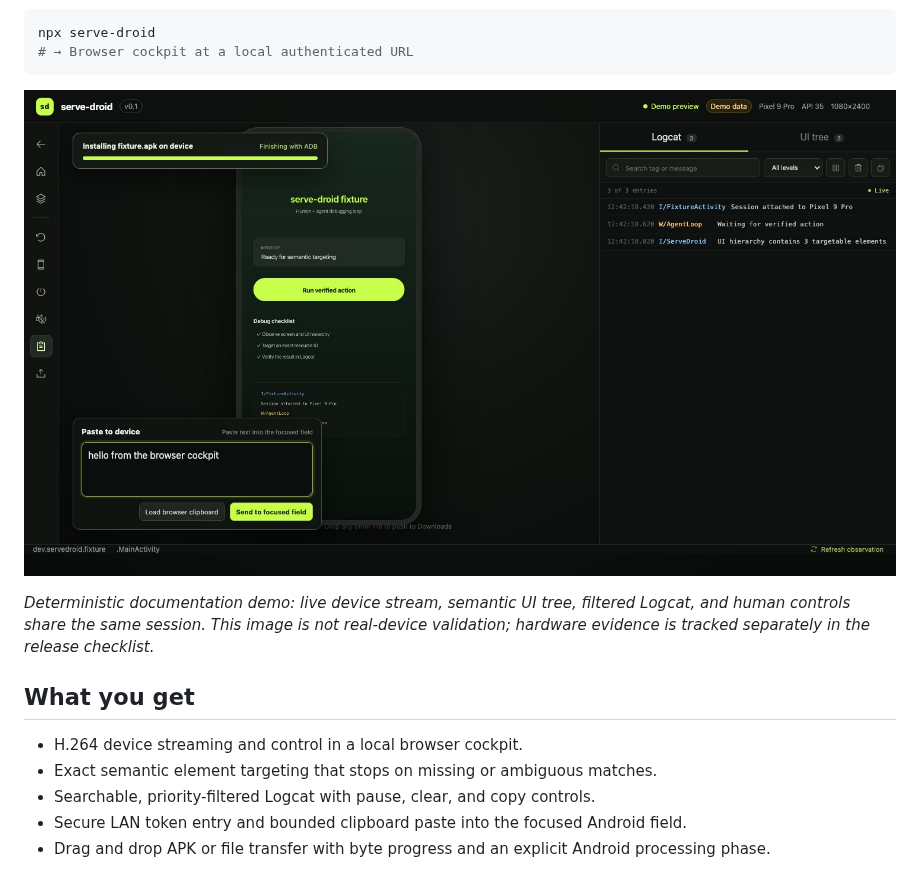
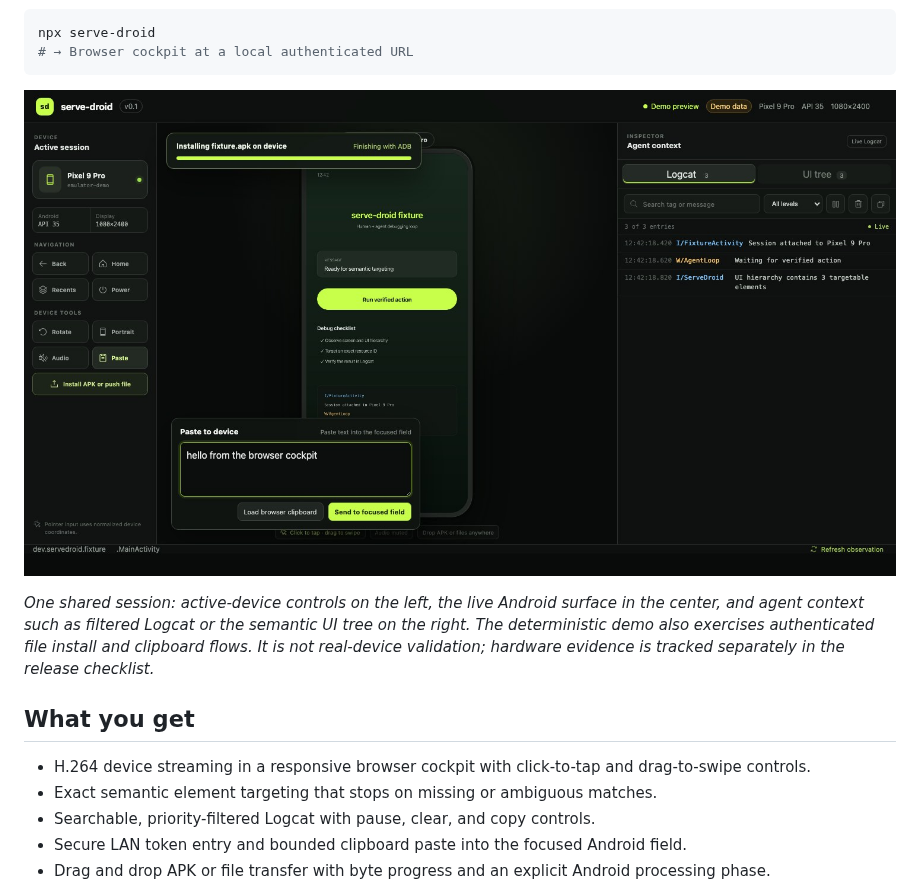
Before and after one commit to metaforismo/serve-droid, a Markdown page: README.md, the part around one of its changes. GitHub-like rendering; pictures changed too: docs/assets/serve-droid-cockpit.jpg.

Commit message:
Polish the cockpit and turn pointer drags into swipes (#38)
* feat(web): polish cockpit and add swipe gestures

* docs(readme): refresh cockpit preview

* fix(web): stabilize device frame gestures

```diff
--- a/README.md
+++ b/README.md
@@ -16,11 +16,13 @@ npx serve-droid
 
-_Deterministic documentation demo: live device stream, semantic UI tree, filtered Logcat, and
-human controls share the same session. This image is not real-device validation; hardware evidence
-is tracked separately in the release checklist._
+_One shared session: active-device controls on the left, the live Android surface in the center,
+and agent context such as filtered Logcat or the semantic UI tree on the right. The deterministic
+demo also exercises authenticated file install and clipboard flows. It is not real-device
+validation; hardware evidence is tracked separately in the release checklist._
 
 ## What you get
 
-- H.264 device streaming and control in a local browser cockpit.
+- H.264 device streaming in a responsive browser cockpit with click-to-tap and drag-to-swipe
+  controls.
 - Exact semantic element targeting that stops on missing or ambiguous matches.
 - Searchable, priority-filtered Logcat with pause, clear, and copy controls.
 - Secure LAN token entry and bounded clipboard paste into the focused Android field.
```
Also changed, not shown: other parts of README.md (+1 -1 lines), docs/TODO.md (+3 -0 lines), 5 other files.
